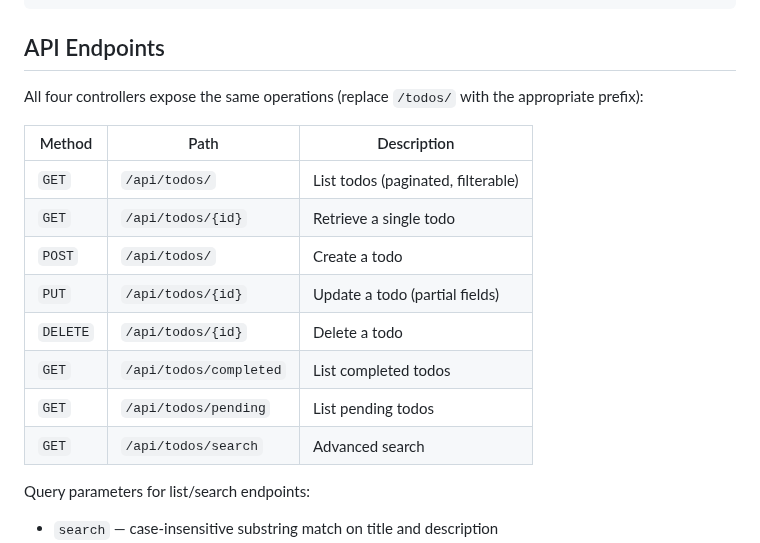
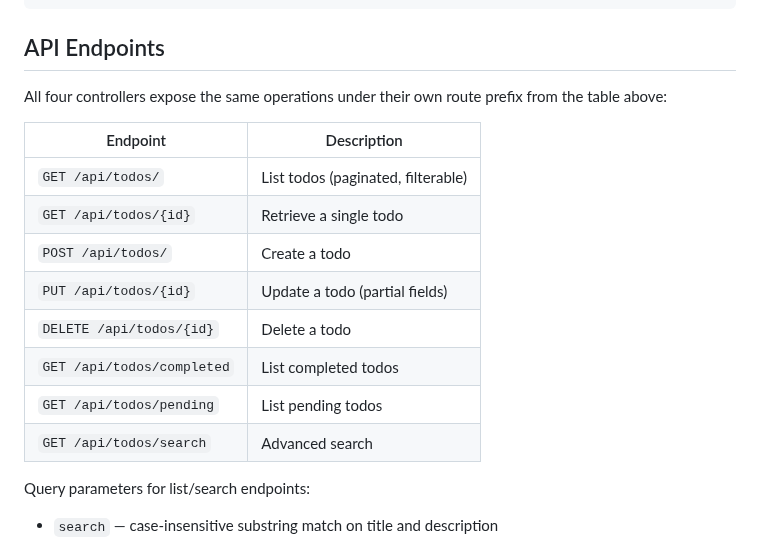
Before and after one commit to mattjaikaran/django-ninja-boilerplate, a Markdown page: todos/README.md, the part around one of its changes. GitHub-like rendering.

Commit message:
docs(todos): Fix route and module citations
The docs gate checks whole files once a branch changes them. Write the
route prefixes and endpoint rows in the repo's 'METHOD /path' form, and
cite api/exceptions.py rather than the module basename, so every inline
path resolves.

```diff
--- a/todos/README.md
+++ b/todos/README.md
@@ -168,18 +168,19 @@ Production app, multiple features, team of developers?
 
 ## API Endpoints
 
-All four controllers expose the same operations (replace `/todos/` with the appropriate prefix):
+All four controllers expose the same operations under their own route prefix
+from the table above:
 
-| Method | Path | Description |
-|--------|------|-------------|
-| `GET` | `/api/todos/` | List todos (paginated, filterable) |
-| `GET` | `/api/todos/{id}` | Retrieve a single todo |
-| `POST` | `/api/todos/` | Create a todo |
-| `PUT` | `/api/todos/{id}` | Update a todo (partial fields) |
-| `DELETE` | `/api/todos/{id}` | Delete a todo |
-| `GET` | `/api/todos/completed` | List completed todos |
-| `GET` | `/api/todos/pending` | List pending todos |
-| `GET` | `/api/todos/search` | Advanced search |
+| Endpoint | Description |
+|----------|-------------|
+| `GET /api/todos/` | List todos (paginated, filterable) |
+| `GET /api/todos/{id}` | Retrieve a single todo |
+| `POST /api/todos/` | Create a todo |
+| `PUT /api/todos/{id}` | Update a todo (partial fields) |
+| `DELETE /api/todos/{id}` | Delete a todo |
+| `GET /api/todos/completed` | List completed todos |
+| `GET /api/todos/pending` | List pending todos |
+| `GET /api/todos/search` | Advanced search |
 
 Query parameters for list/search endpoints:
 - `search` — case-insensitive substring match on title and description
```
Also changed, not shown: other parts of todos/README.md (+4 -4 lines), 1 other file.
